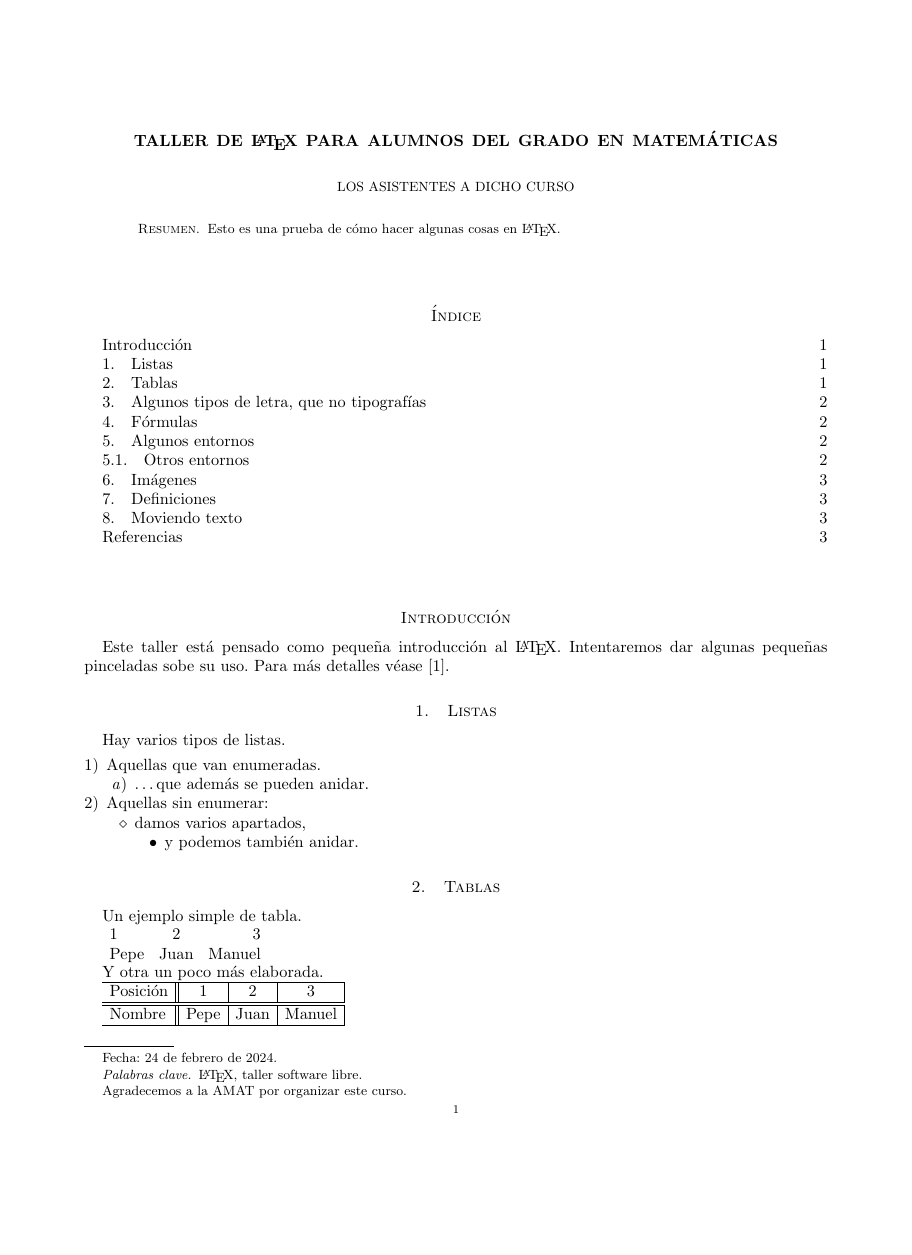
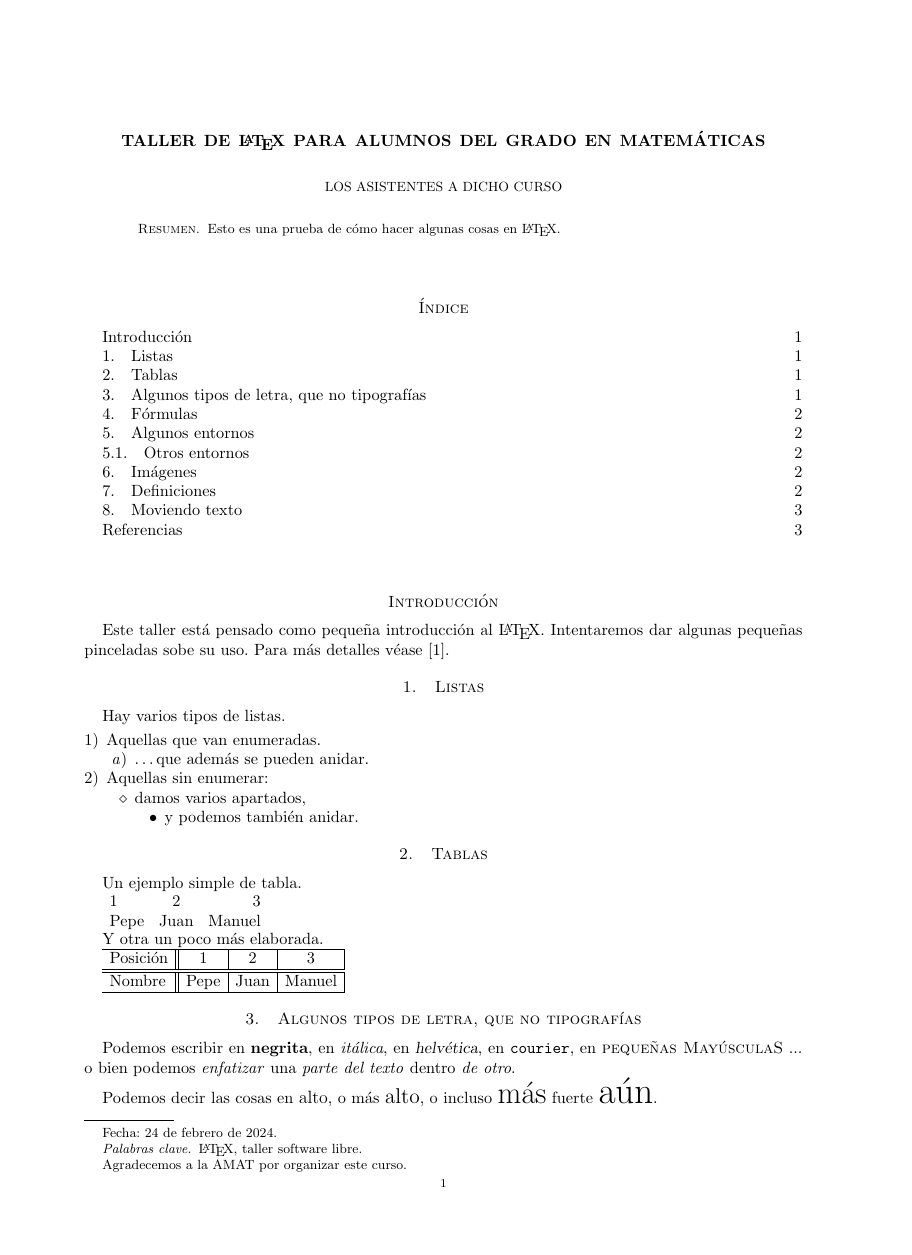
Before and after one commit to latex-mat-ugr/Curso-LaTeX, a LaTeX paper (Documento sencillo/taller.tex): page 1 of 3, the shorter picture padded with empty space. Compiled offline with pdfLaTeX.

Commit message:
tamaño de papel en geometry

```diff
--- a/Documento sencillo/taller.tex
+++ b/Documento sencillo/taller.tex
@@ -5,7 +5,7 @@
 \usepackage{enumerate}
 \usepackage{graphicx}
 \usepackage[hidelinks]{hyperref}
-\usepackage[vmargin=2cm,hmargin=2cm]{geometry}
+\usepackage[a4paper,vmargin=2cm,hmargin=2cm]{geometry}
 
 %en corchetes ponemos nombres más cortos, para mejor visualización de las cabeceras del documento
 \title[Taller de \LaTeX]{Taller de \LaTeX\ para alumnos del Grado en Matemáticas}
```
Also changed, not shown: Documento sencillo/taller.md (+1 -1 lines), Documento sencillo/README.md, Documento sencillo/taller.pdf, Objetos flotantes/Readme.md.
